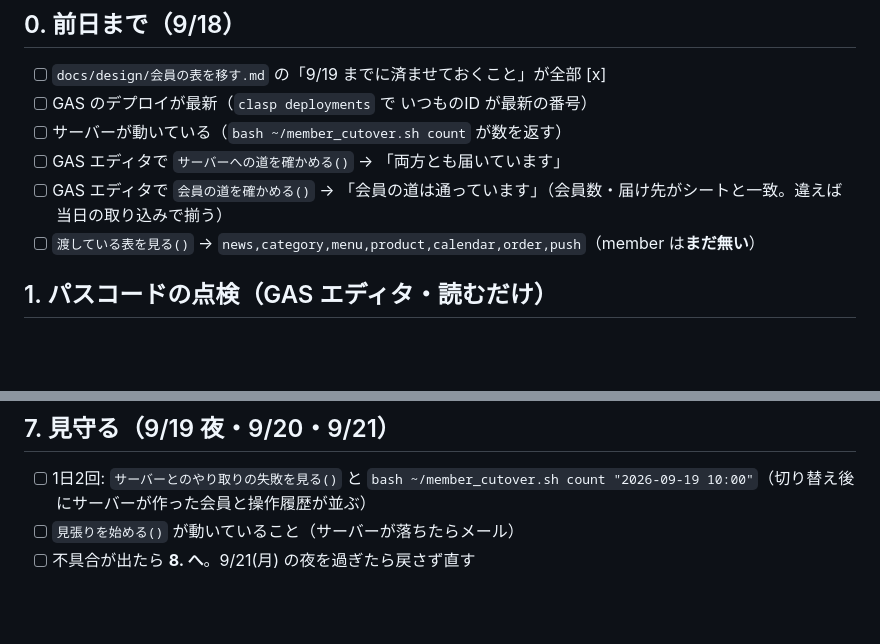
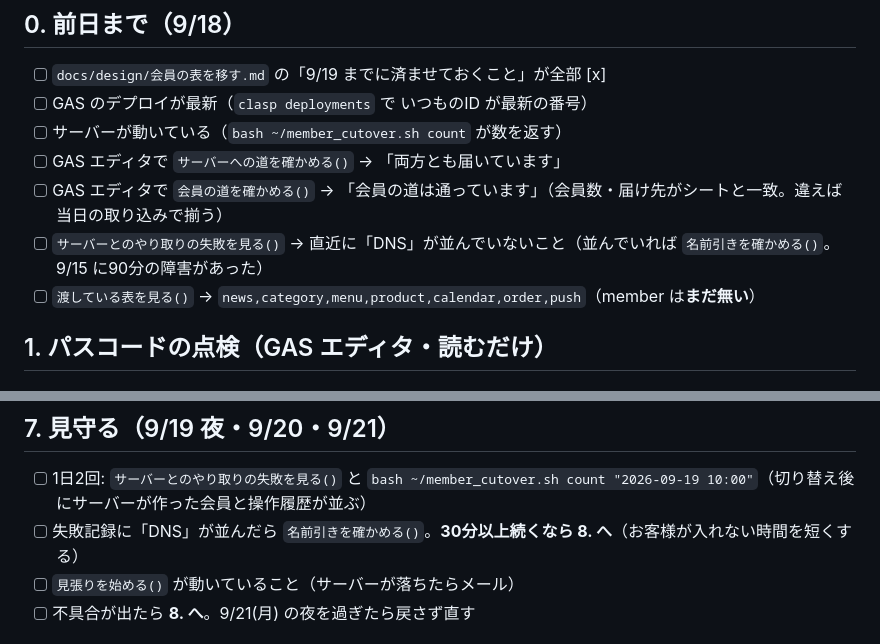
Before and after one commit to mayumi-josanin/mayumi-app, a Markdown page: docs/design/9-19当日の手順.md, 2 parts joined by grey strips. Rendered like a GitHub page; blank space fills up the shorter version.

```diff
--- a/docs/design/9-19当日の手順.md
+++ b/docs/design/9-19当日の手順.md
@@ -21,6 +21,7 @@
 - [ ] サーバーが動いている（`bash ~/member_cutover.sh count` が数を返す）
 - [ ] GAS エディタで `サーバーへの道を確かめる()` → 「両方とも届いています」
 - [ ] GAS エディタで `会員の道を確かめる()` → 「会員の道は通っています」（会員数・届け先がシートと一致。違えば当日の取り込みで揃う）
+- [ ] `サーバーとのやり取りの失敗を見る()` → 直近に「DNS」が並んでいないこと（並んでいれば `名前引きを確かめる()`。9/15 に90分の障害があった）
 - [ ] `渡している表を見る()` → `news,category,menu,product,calendar,order,push`（member は**まだ無い**）
 
 ## 1. パスコードの点検（GAS エディタ・読むだけ）
@@ -89,6 +90,7 @@
 ## 7. 見守る（9/19 夜・9/20・9/21）
 
 - [ ] 1日2回: `サーバーとのやり取りの失敗を見る()` と `bash ~/member_cutover.sh count "2026-09-19 10:00"`（切り替え後にサーバーが作った会員と操作履歴が並ぶ）
+- [ ] 失敗記録に「DNS」が並んだら `名前引きを確かめる()`。**30分以上続くなら 8. へ**（お客様が入れない時間を短くする）
 - [ ] `見張りを始める()` が動いていること（サーバーが落ちたらメール）
 - [ ] 不具合が出たら **8. へ**。9/21(月) の夜を過ぎたら戻さず直す
 
```
Also changed, not shown: docs/design/会員の表を移す.md (+21 -0 lines).
